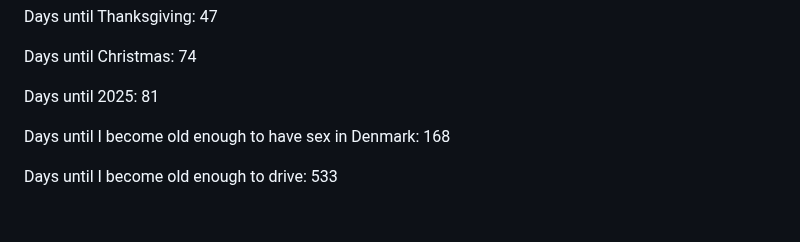
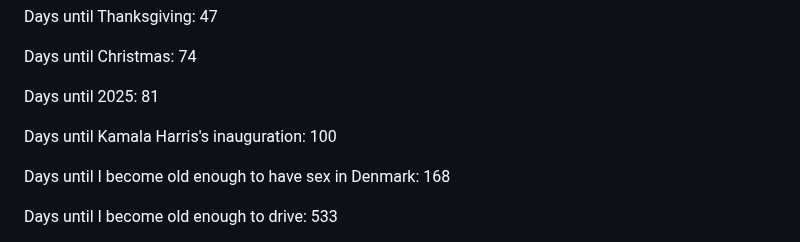
Before and after one commit to ImmediateMurderProfessionals/ImmediateMurderProfessionals, a Markdown page: README.md, the part around the change. Drawn GitHub-style; blank space fills up the shorter version.

Commit message:
WOOOOO ONLY 100 DAYS

```diff
--- a/README.md
+++ b/README.md
@@ -17,6 +17,8 @@ Days until Thanksgiving: 47
 Days until Christmas: 74
 
 Days until 2025: 81
+
+Days until Kamala Harris's inauguration: 100
 
 Days until I become old enough to have sex in Denmark: 168
 
```
